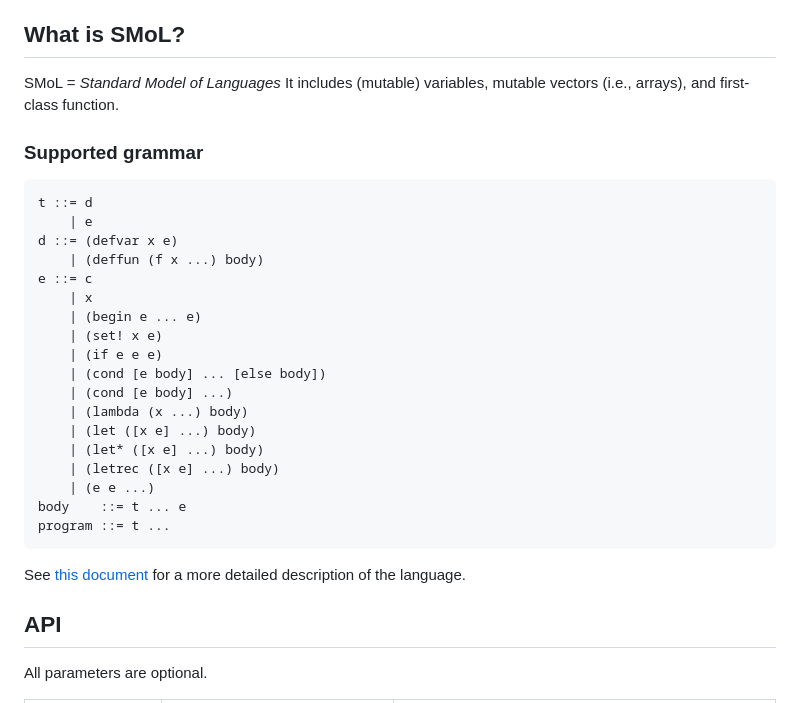
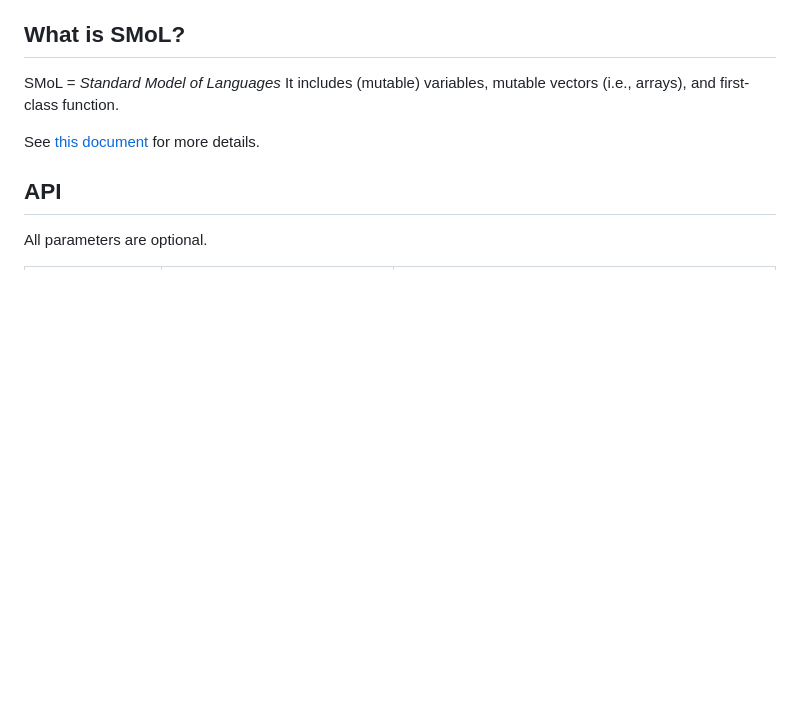
Before and after one commit to LuKuangChen/stacker-2023, a Markdown page: README.md, the part around the change. Drawn GitHub-style; blank space fills up the shorter version.

````diff
--- a/README.md
+++ b/README.md
@@ -16,30 +16,7 @@ syntaxes.
 SMoL = *Standard Model of Languages* It includes (mutable) variables,
 mutable vectors (i.e., arrays), and first-class function.
 
-### Supported grammar
-
-```
-t ::= d
-    | e
-d ::= (defvar x e)
-    | (deffun (f x ...) body)
-e ::= c
-    | x
-    | (begin e ... e)
-    | (set! x e)
-    | (if e e e)
-    | (cond [e body] ... [else body])
-    | (cond [e body] ...)
-    | (lambda (x ...) body)
-    | (let ([x e] ...) body)
-    | (let* ([x e] ...) body)
-    | (letrec ([x e] ...) body)
-    | (e e ...)
-body    ::= t ... e
-program ::= t ...
-```
-
-See [this document](https://docs.google.com/document/d/e/2PACX-1vTMVCrUYliicrunyxftDwv6HVmBeKaRW9-VF9Xh1GUFoHMmomOczz_RRIZXPJoH8WB66x-d4GlRvwuy/pub) for a more detailed description of the language.
+See [this document](https://docs.google.com/document/d/e/2PACX-1vTMVCrUYliicrunyxftDwv6HVmBeKaRW9-VF9Xh1GUFoHMmomOczz_RRIZXPJoH8WB66x-d4GlRvwuy/pub) for more details.
 
 ## API
 
````
Also changed, not shown: SMoL.md (deleted, +0 -23 lines).
